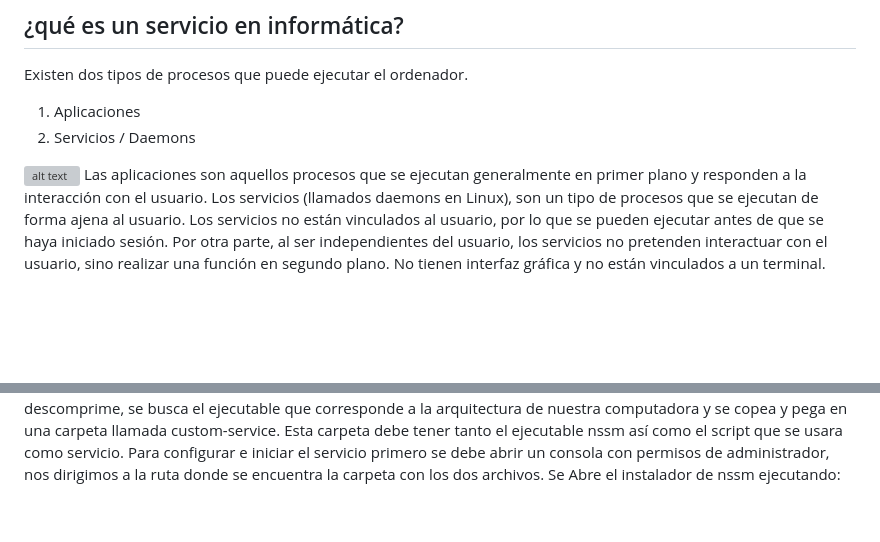
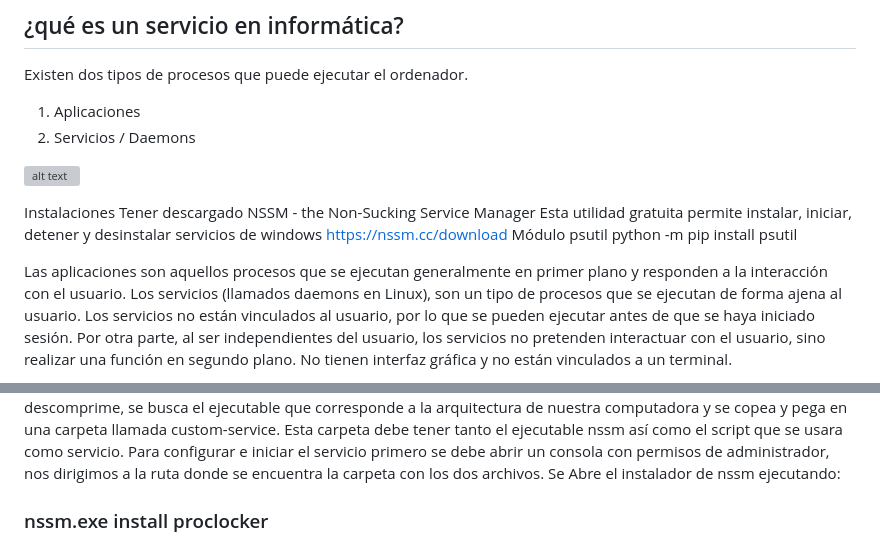
Before and after one commit to TheoBM5/ComputacionTolerante, a Markdown page: Estatus/README.md, 2 parts joined by grey strips. GitHub-like rendering; blank space fills up the shorter version; grey boxes are pictures that could not be loaded.

```diff
--- a/Estatus/README.md
+++ b/Estatus/README.md
@@ -5,8 +5,19 @@ Existen dos tipos de procesos que puede ejecutar el ordenador.
 2.	Servicios / Daemons
 
 ![alt text](https://github.com/[TheoBM5]/[ComputacionTolerante]/blob/[main]/image.jpg?raw=true)
+
+
+Instalaciones
+Tener descargado NSSM - the Non-Sucking Service Manager
+Esta utilidad gratuita permite instalar, iniciar, detener y desinstalar servicios de windows
+https://nssm.cc/download
+Módulo psutil
+python -m pip install psutil
+
+
 Las aplicaciones son aquellos procesos que se ejecutan generalmente en primer plano y responden a la interacción con el usuario.
 Los servicios (llamados daemons en Linux), son un tipo de procesos que se ejecutan de forma ajena al usuario. Los servicios no están vinculados al usuario, por lo que se pueden ejecutar antes de que se haya iniciado sesión. Por otra parte, al ser independientes del usuario, los servicios no pretenden interactuar con el usuario, sino realizar una función en segundo plano. No tienen interfaz gráfica y no están vinculados a un terminal.
+
 Desarrollo
 Lo que se realizara en esta practica es un servicio a partir de un script en Python
 se plantea que una aplicación permanezca abierta o ejecutándose mediante un servicio para que aun cuando haya ocurrido un error y tenga que cerrarse, se reabra la aplicación automáticamente. Para ello, primeramente, se creó el script para la aplicación que se iba a utilizar, en el cual se desarrolla código que comprueba constantemente si el estado de la aplicación esta activo o no.
@@ -18,6 +29,8 @@ Nssm
 Para poder utilizar esta herramienta es necesario seguir los pasos que vienen en su instalación, primero se descarga el programa, se descomprime, se busca el ejecutable que corresponde a la arquitectura de nuestra computadora y se copea y pega en una carpeta llamada custom-service. Esta carpeta debe tener tanto el ejecutable nssm así como el script que se usara como servicio.
 Para configurar e iniciar el servicio primero se debe abrir un consola con permisos de administrador, nos dirigimos a la ruta donde se encuentra la carpeta con los dos archivos.
 Se Abre el instalador de nssm ejecutando:
+### nssm.exe install proclocker
+
 Se ejecutará el programa nssm, en el primer campo se pone la ruta donde se encuentra Python, en el segundo campo la ruta a la carpeta custom-service y en el último campo se ingresa el nombre del script y se pasan los parámetros, en este caso lo que cerrara será el proceso Firefox, por lo que cerrara el navegador una vez que el servicio este activo.
 Después de configurar el campo aparecerá una ventana con un mensaje indicando que se instalo correctamente.
 Es importante que las rutas estén bien dirigidas y escritas, puse una ruta mal y no me dejaba iniciar el servicio, por lo que si aparece un error como el mostrado arriba el causante puede ser una mala captura en alguna de las direcciones.
```
